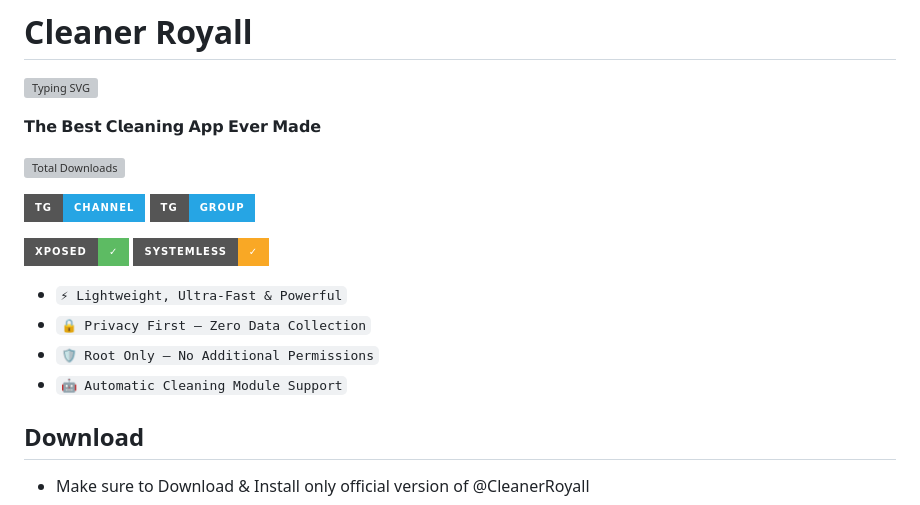
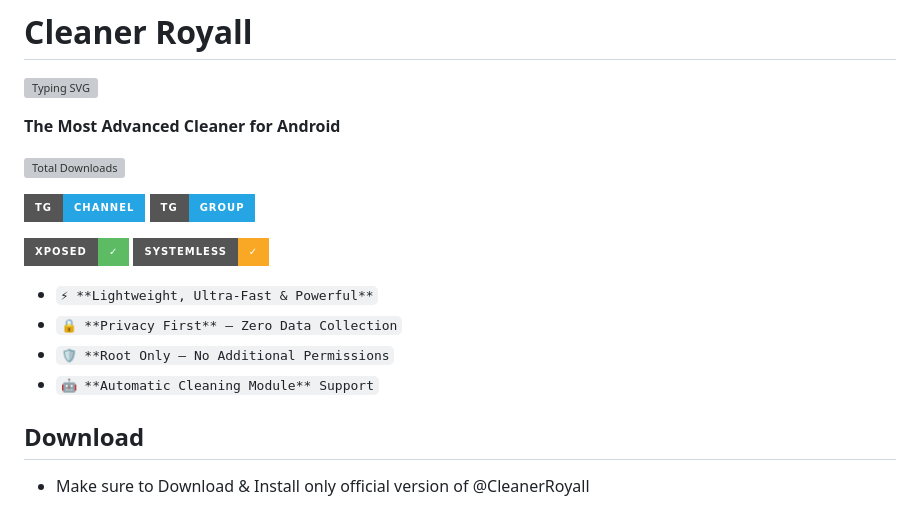
Before and after one commit to araafroyall/Cleaner-Royall, a Markdown page: README.md, the part around the change. Drawn GitHub-style; badges without logos; grey boxes are pictures that could not be loaded.

```diff
--- a/README.md
+++ b/README.md
@@ -9,7 +9,7 @@
 
 
 
-𝗧𝗵𝗲 𝗕𝗲𝘀𝘁 𝗖𝗹𝗲𝗮𝗻𝗶𝗻𝗴 𝗔𝗽𝗽 𝗘𝘃𝗲𝗿 𝗠𝗮𝗱𝗲
+**The Most Advanced Cleaner for Android**
 
 [![Total Downloads](https://img.shields.io/github/downloads/araafroyall/Cleaner-Royall/total?style=for-the-badge)](https://github.com/araafroyall/Cleaner-Royall/releases/download/Latest/CleanerRoyall.apk)
 
@@ -23,10 +23,10 @@
 [![Systemless](https://img.shields.io/badge/Systemless-✓-F9A825?style=for-the-badge&logo=magisk&logoColor=white)]()
 
 
-+ `⚡ Lightweight, Ultra-Fast & Powerful`
-+ `🔒 Privacy First — Zero Data Collection`
-+ `🛡️ Root Only — No Additional Permissions`
-+ `🤖 Automatic Cleaning Module Support`
++ `⚡ **Lightweight, Ultra-Fast & Powerful**`
++ `🔒 **Privacy First** — Zero Data Collection`
++ `🛡️ **Root Only — No Additional Permissions`
++ `🤖 **Automatic Cleaning Module** Support`
 
 
 ## Download
```
